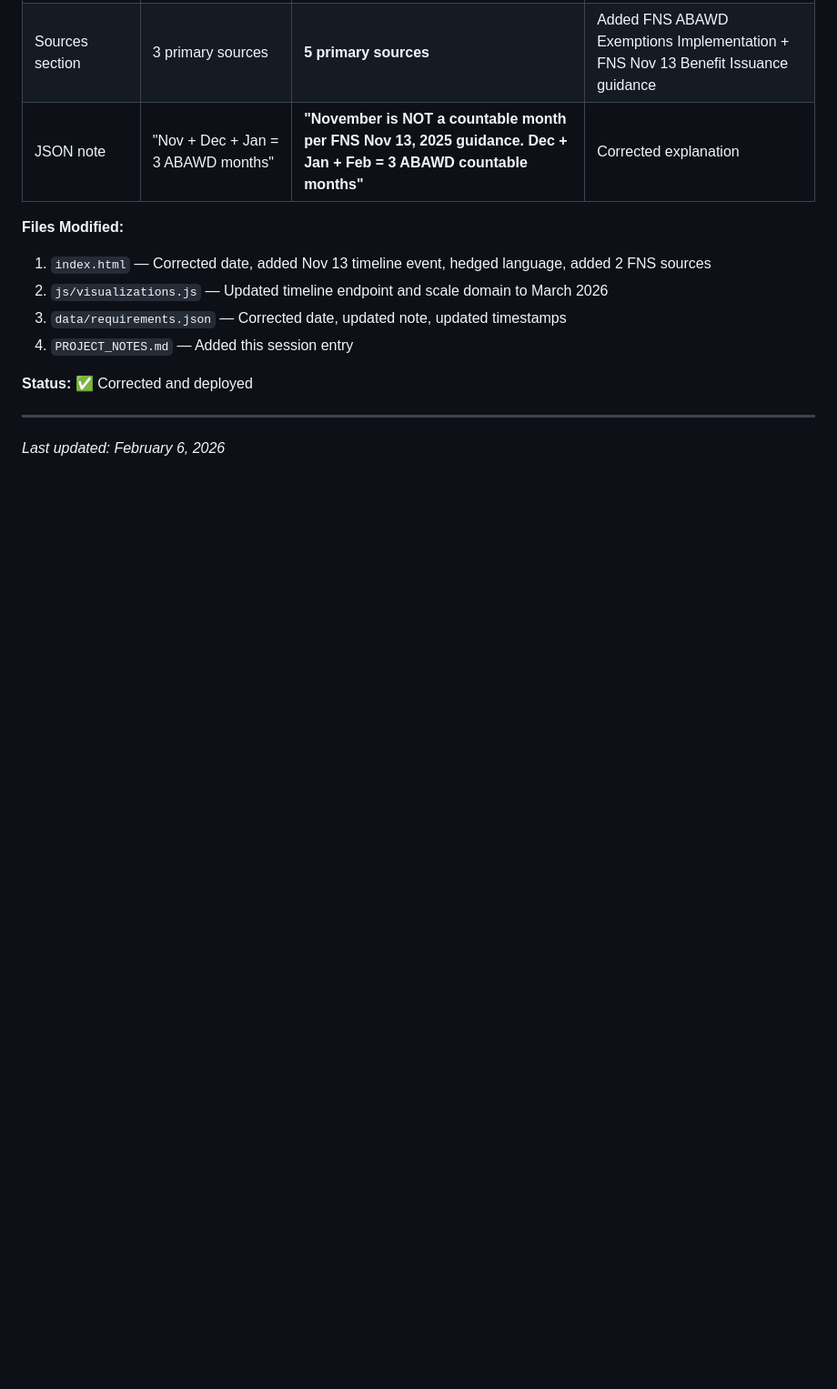
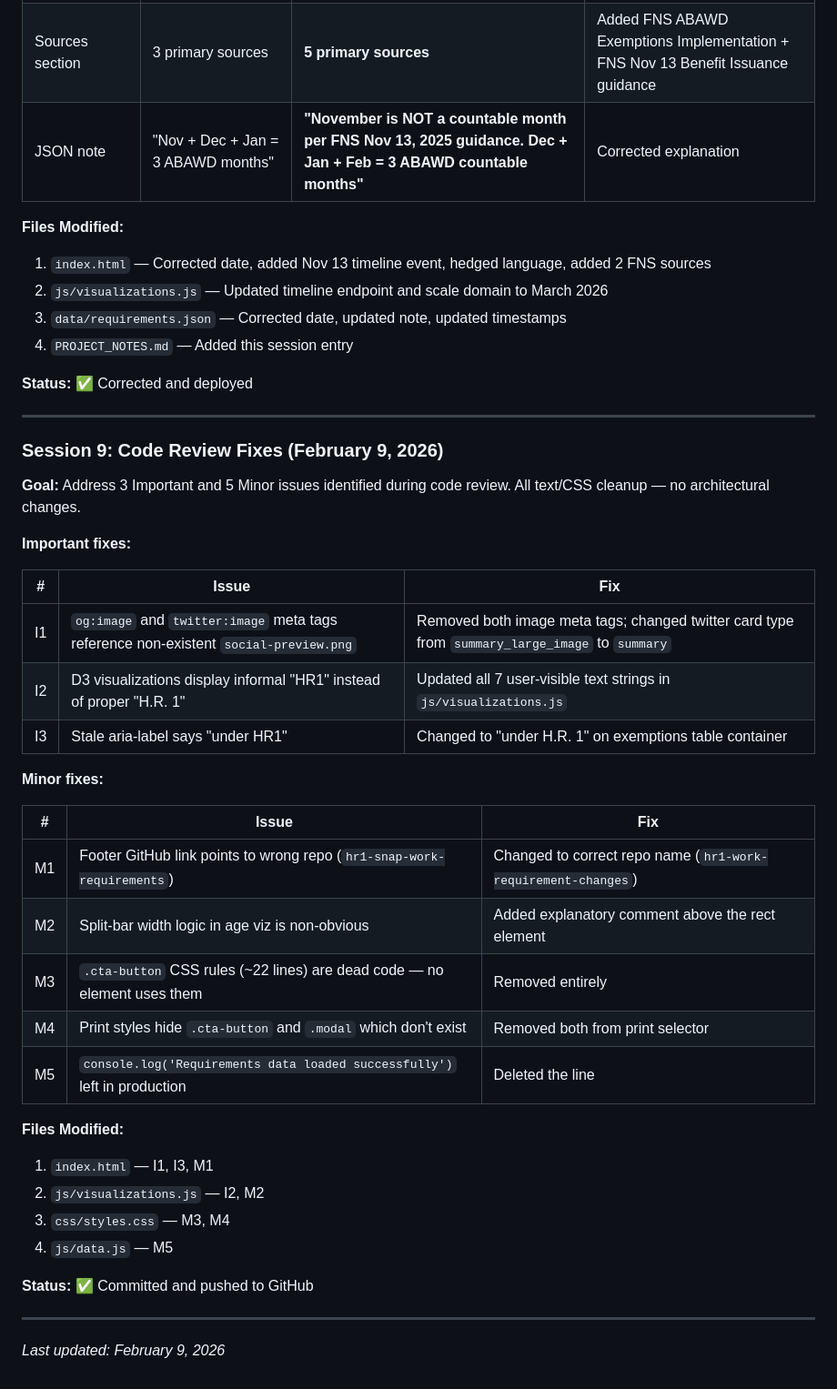
Before and after one commit to joelmcclurg-personal/hr1-work-requirement-changes, a Markdown page: PROJECT_NOTES.md, the part around the change. Shown at 91% size. Drawn GitHub-style; blank space fills up the shorter version.

Commit message:
Update project notes with session 9 code review fixes
Co-Authored-By: Claude Opus 4.6 <noreply@anthropic.com>

```diff
--- a/PROJECT_NOTES.md
+++ b/PROJECT_NOTES.md
@@ -451,4 +451,36 @@ All Exemptions Removed card content verified against:
 
 ---
 
-*Last updated: February 6, 2026*
+### Session 9: Code Review Fixes (February 9, 2026)
+
+**Goal:** Address 3 Important and 5 Minor issues identified during code review. All text/CSS cleanup — no architectural changes.
+
+**Important fixes:**
+
+| # | Issue | Fix |
+|---|---|---|
+| I1 | `og:image` and `twitter:image` meta tags reference non-existent `social-preview.png` | Removed both image meta tags; changed twitter card type from `summary_large_image` to `summary` |
+| I2 | D3 visualizations display informal "HR1" instead of proper "H.R. 1" | Updated all 7 user-visible text strings in `js/visualizations.js` |
+| I3 | Stale aria-label says "under HR1" | Changed to "under H.R. 1" on exemptions table container |
+
+**Minor fixes:**
+
+| # | Issue | Fix |
+|---|---|---|
+| M1 | Footer GitHub link points to wrong repo (`hr1-snap-work-requirements`) | Changed to correct repo name (`hr1-work-requirement-changes`) |
+| M2 | Split-bar width logic in age viz is non-obvious | Added explanatory comment above the rect element |
+| M3 | `.cta-button` CSS rules (~22 lines) are dead code — no element uses them | Removed entirely |
+| M4 | Print styles hide `.cta-button` and `.modal` which don't exist | Removed both from print selector |
+| M5 | `console.log('Requirements data loaded successfully')` left in production | Deleted the line |
+
+**Files Modified:**
+1. `index.html` — I1, I3, M1
+2. `js/visualizations.js` — I2, M2
+3. `css/styles.css` — M3, M4
+4. `js/data.js` — M5
+
+**Status:** ✅ Committed and pushed to GitHub
+
+---
+
+*Last updated: February 9, 2026*
```
